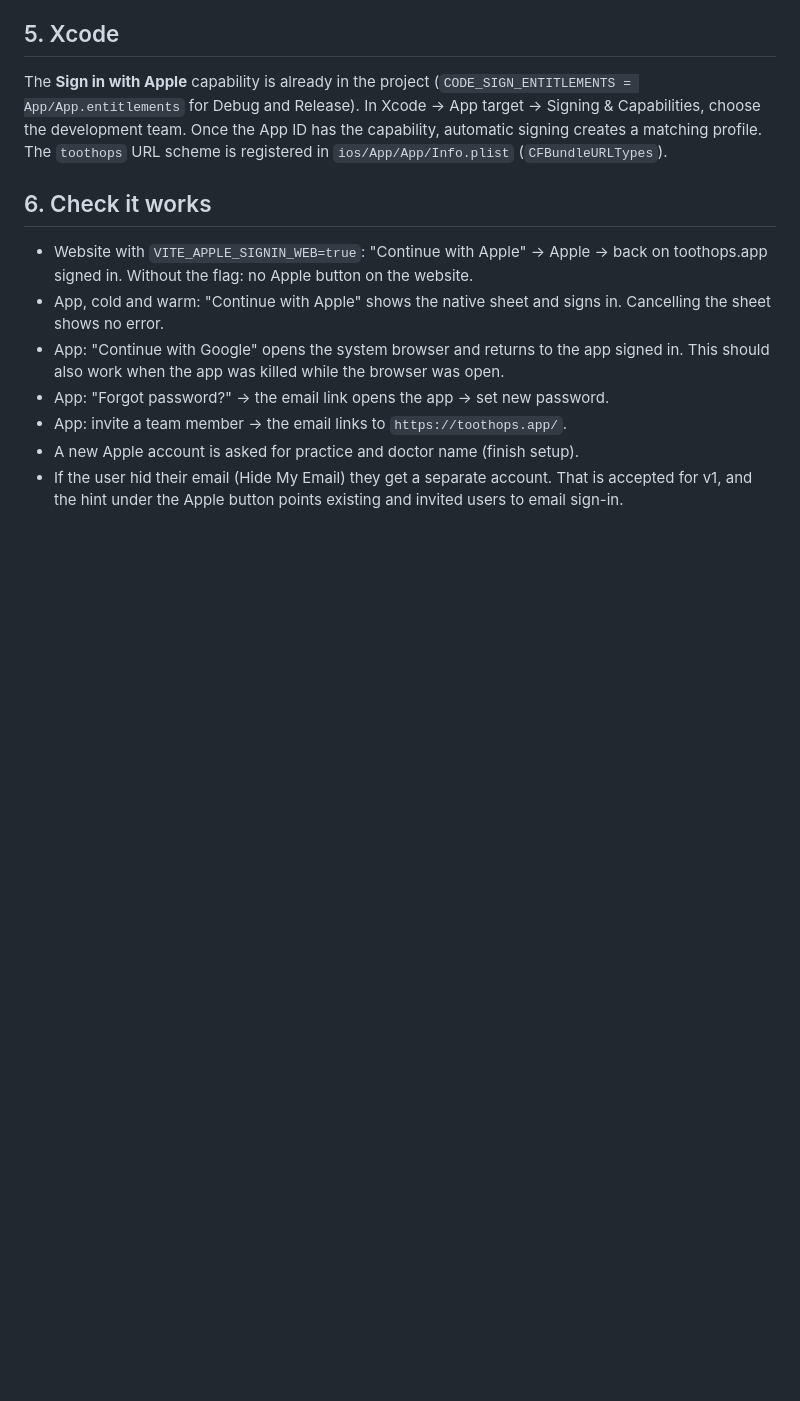
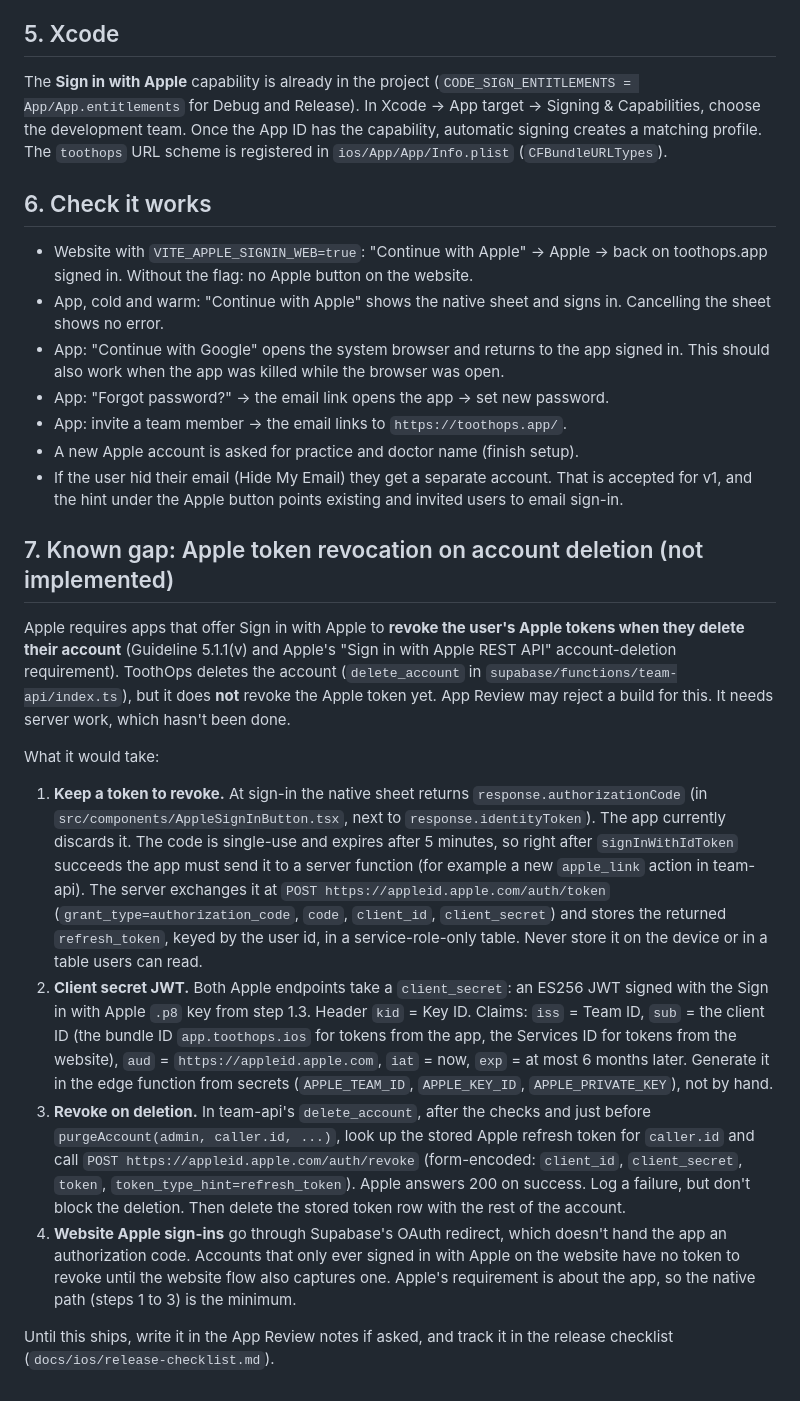
Before and after one commit to bazhip/vibing-dental, a Markdown page: docs/ios/sign-in-with-apple.md, the part around the change. Rendered like a GitHub page; blank space fills up the shorter version.

Commit message:
docs(ios): document Apple token revocation on account deletion as a known gap
Co-Authored-By: Claude Opus 5.5 <noreply@anthropic.com>

```diff
--- a/docs/ios/sign-in-with-apple.md
+++ b/docs/ios/sign-in-with-apple.md
@@ -105,3 +105,47 @@ The `toothops` URL scheme is registered in `ios/App/App/Info.plist`
 - If the user hid their email (Hide My Email) they get a separate account. That
   is accepted for v1, and the hint under the Apple button points existing and
   invited users to email sign-in.
+
+## 7. Known gap: Apple token revocation on account deletion (not implemented)
+
+Apple requires apps that offer Sign in with Apple to **revoke the user's Apple
+tokens when they delete their account** (Guideline 5.1.1(v) and Apple's
+"Sign in with Apple REST API" account-deletion requirement). ToothOps deletes
+the account (`delete_account` in `supabase/functions/team-api/index.ts`), but
+it does **not** revoke the Apple token yet. App Review may reject a build for
+this. It needs server work, which hasn't been done.
+
+What it would take:
+
+1. **Keep a token to revoke.** At sign-in the native sheet returns
+   `response.authorizationCode` (in `src/components/AppleSignInButton.tsx`,
+   next to `response.identityToken`). The app currently discards it. The code
+   is single-use and expires after 5 minutes, so right after
+   `signInWithIdToken` succeeds the app must send it to a server function
+   (for example a new `apple_link` action in team-api). The server exchanges it
+   at `POST https://appleid.apple.com/auth/token` (`grant_type=authorization_code`,
+   `code`, `client_id`, `client_secret`) and stores the returned
+   `refresh_token`, keyed by the user id, in a service-role-only table. Never
+   store it on the device or in a table users can read.
+2. **Client secret JWT.** Both Apple endpoints take a `client_secret`: an ES256
+   JWT signed with the Sign in with Apple `.p8` key from step 1.3. Header
+   `kid` = Key ID. Claims: `iss` = Team ID, `sub` = the client ID (the bundle ID
+   `app.toothops.ios` for tokens from the app, the Services ID for tokens from
+   the website), `aud` = `https://appleid.apple.com`, `iat` = now, `exp` = at
+   most 6 months later. Generate it in the edge function from secrets
+   (`APPLE_TEAM_ID`, `APPLE_KEY_ID`, `APPLE_PRIVATE_KEY`), not by hand.
+3. **Revoke on deletion.** In team-api's `delete_account`, after the checks and
+   just before `purgeAccount(admin, caller.id, ...)`, look up the stored Apple
+   refresh token for `caller.id` and call
+   `POST https://appleid.apple.com/auth/revoke` (form-encoded: `client_id`,
+   `client_secret`, `token`, `token_type_hint=refresh_token`). Apple answers
+   200 on success. Log a failure, but don't block the deletion. Then delete the
+   stored token row with the rest of the account.
+4. **Website Apple sign-ins** go through Supabase's OAuth redirect, which
+   doesn't hand the app an authorization code. Accounts that only ever signed
+   in with Apple on the website have no token to revoke until the website flow
+   also captures one. Apple's requirement is about the app, so the native path
+   (steps 1 to 3) is the minimum.
+
+Until this ships, write it in the App Review notes if asked, and track it in
+the release checklist (`docs/ios/release-checklist.md`).
```
Also changed, not shown: docs/ios/release-checklist.md (+9 -0 lines).
